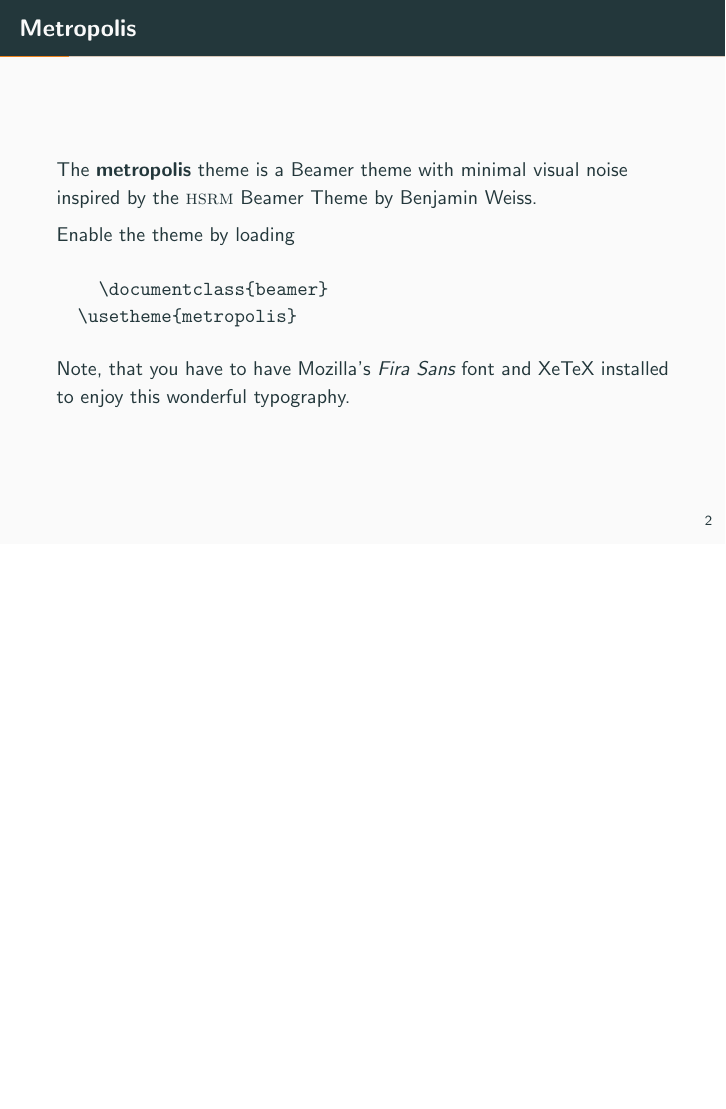
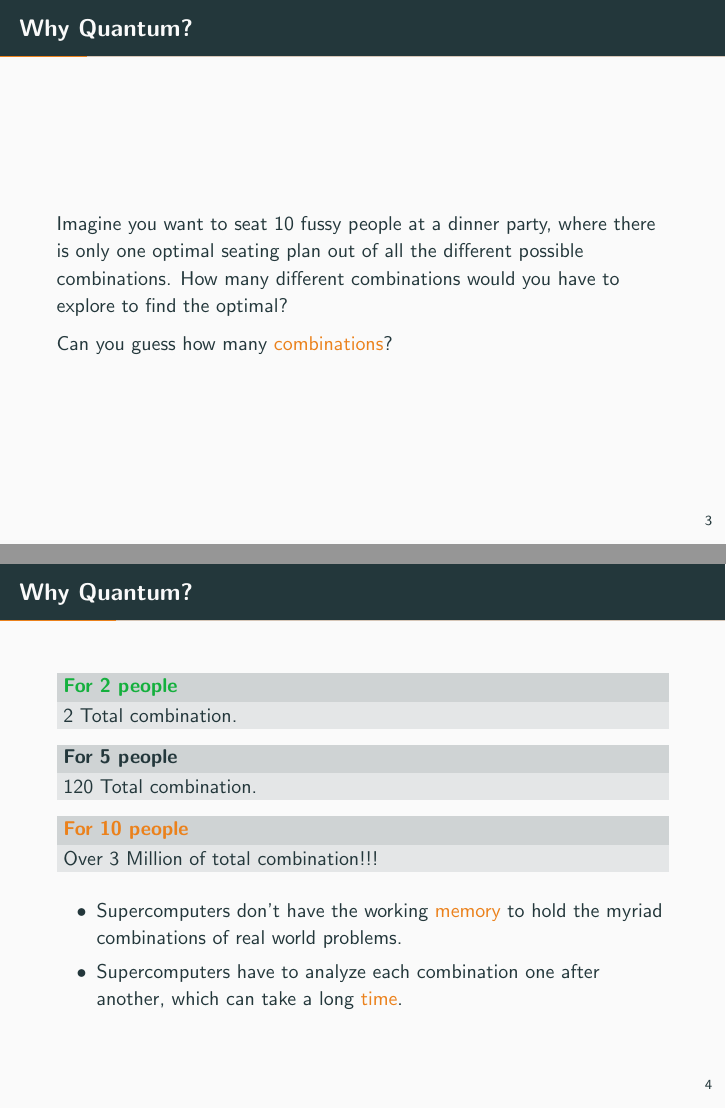
Before and after one commit to mspronesti/talk-qml-amadeus, LaTeX slides (presentation.tex, which reads tex/introduction.tex): page 4 of 32 before the commit and pages 5 and 6 of 36 after it, the two joined at a grey line, the shorter picture padded with empty space. Compiled offline with pdfLaTeX.

Commit message:
Updates from Overleaf

```diff
--- a/tex/introduction.tex
+++ b/tex/introduction.tex
@@ -1 +1,44 @@
 \section[Introduction]{Introduction}
+
+\begin{frame}{Why Quantum?}
+Imagine you want to seat 10 fussy people at a dinner party, where there is only one optimal seating plan out of all the different possible combinations. How many different combinations would you have to explore to find the optimal?
+
+Can you guess how many \alert{combinations}?
+\end{frame}
+
+\begin{frame}{Why Quantum?}
+
+
+
+
+
+
+			\metroset{block=fill}
+
+			\begin{exampleblock}{For 2 people}
+				2 Total combination.
+			\end{exampleblock}
+
+			\begin{block}{For 5 people}
+				120 Total combination.
+			\end{block}
+
+			\begin{alertblock}{For 10 people}
+				Over 3 Million of total combination!!!
+			\end{alertblock}
+
+
+
+
+
+
+
+\begin{itemize}
+			\item Supercomputers don't have the working \alert{memory} to hold the myriad combinations of real world problems.
+			\item Supercomputers have to analyze each combination one after another, which can take a long \alert{time}.
+		\end{itemize}
+
+
+
+
+\end{frame}
@@ -2,3 +51,7 @@
+    \caption{Quantum Computer}
+\end{figure}
+
+\end{frame}
 
 \begin{frame}[fragile]{Metropolis}
 
```
Also changed, not shown: presentation.tex (+2 -0 lines), tex/whoarewe.tex (added, +5 -0 lines), assets/chip-quantum-ibm_720.jpg (added), assets/quantum-computers-1.jpg (added), assets/tiblias.jpg (added), tex/introduction.tex (6 more changed lines).
